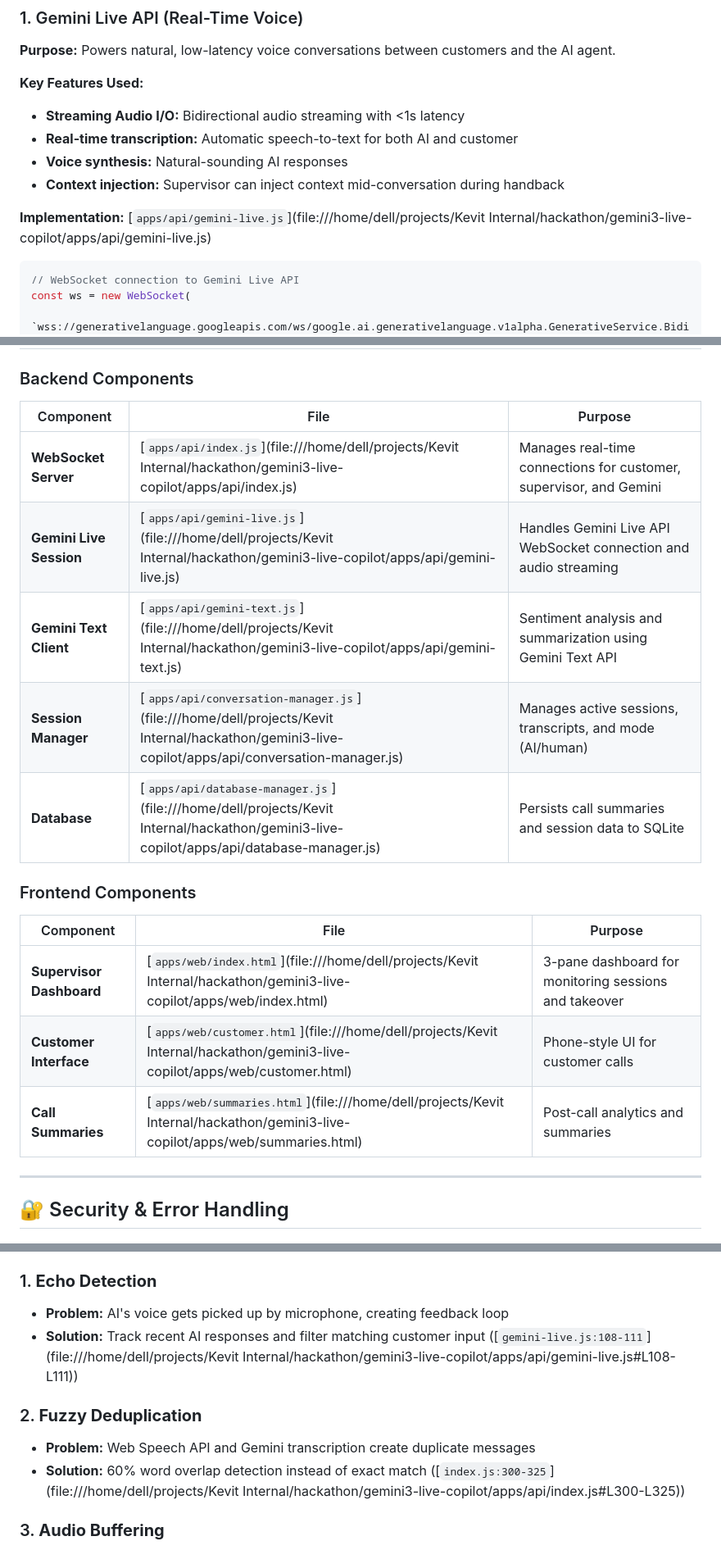
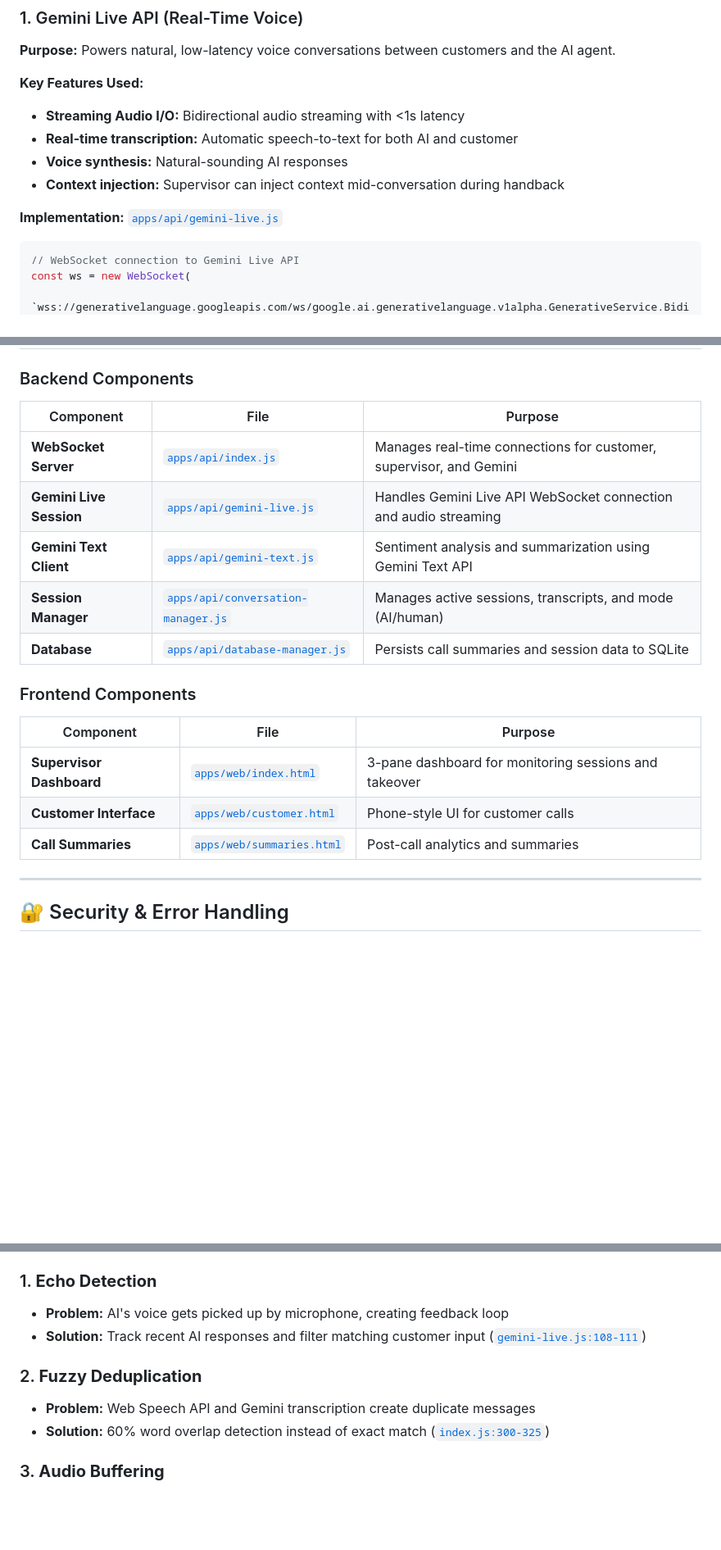
Before and after one commit to kevit-darshit-mehta/gemini3-live-copilot, a Markdown page: ARCHITECTURE.md, 3 parts joined by grey strips. Shown at 82% size. Drawn GitHub-style; blank space fills up the shorter version.

Commit message:
docs: add demo video script and Devpost submission, and update architecture document with relative paths.

````diff
--- a/ARCHITECTURE.md
+++ b/ARCHITECTURE.md
@@ -30,7 +30,7 @@ Live Support Co-Pilot is a **real-time AI voice assistant** with live supervisor
 - **Voice synthesis:** Natural-sounding AI responses
 - **Context injection:** Supervisor can inject context mid-conversation during handback
 
-**Implementation:** [`apps/api/gemini-live.js`](file:///home/dell/projects/Kevit Internal/hackathon/gemini3-live-copilot/apps/api/gemini-live.js)
+**Implementation:** [`apps/api/gemini-live.js`](apps/api/gemini-live.js)
 
 ```javascript
 // WebSocket connection to Gemini Live API
@@ -248,21 +248,21 @@ sequenceDiagram
 
 ### Backend Components
 
-| Component               | File                                                                                                                                            | Purpose                                                            |
-| ----------------------- | ----------------------------------------------------------------------------------------------------------------------------------------------- | ------------------------------------------------------------------ |
-| **WebSocket Server**    | [`apps/api/index.js`](file:///home/dell/projects/Kevit Internal/hackathon/gemini3-live-copilot/apps/api/index.js)                               | Manages real-time connections for customer, supervisor, and Gemini |
-| **Gemini Live Session** | [`apps/api/gemini-live.js`](file:///home/dell/projects/Kevit Internal/hackathon/gemini3-live-copilot/apps/api/gemini-live.js)                   | Handles Gemini Live API WebSocket connection and audio streaming   |
-| **Gemini Text Client**  | [`apps/api/gemini-text.js`](file:///home/dell/projects/Kevit Internal/hackathon/gemini3-live-copilot/apps/api/gemini-text.js)                   | Sentiment analysis and summarization using Gemini Text API         |
-| **Session Manager**     | [`apps/api/conversation-manager.js`](file:///home/dell/projects/Kevit Internal/hackathon/gemini3-live-copilot/apps/api/conversation-manager.js) | Manages active sessions, transcripts, and mode (AI/human)          |
-| **Database**            | [`apps/api/database-manager.js`](file:///home/dell/projects/Kevit Internal/hackathon/gemini3-live-copilot/apps/api/database-manager.js)         | Persists call summaries and session data to SQLite                 |
+| Component               | File                                                                   | Purpose                                                            |
+| ----------------------- | ---------------------------------------------------------------------- | ------------------------------------------------------------------ |
+| **WebSocket Server**    | [`apps/api/index.js`](apps/api/index.js)                               | Manages real-time connections for customer, supervisor, and Gemini |
+| **Gemini Live Session** | [`apps/api/gemini-live.js`](apps/api/gemini-live.js)                   | Handles Gemini Live API WebSocket connection and audio streaming   |
+| **Gemini Text Client**  | [`apps/api/gemini-text.js`](apps/api/gemini-text.js)                   | Sentiment analysis and summarization using Gemini Text API         |
+| **Session Manager**     | [`apps/api/conversation-manager.js`](apps/api/conversation-manager.js) | Manages active sessions, transcripts, and mode (AI/human)          |
+| **Database**            | [`apps/api/database-manager.js`](apps/api/database-manager.js)         | Persists call summaries and session data to SQLite                 |
 
 ### Frontend Components
 
-| Component                | File                                                                                                                          | Purpose                                               |
-| ------------------------ | ----------------------------------------------------------------------------------------------------------------------------- | ----------------------------------------------------- |
-| **Supervisor Dashboard** | [`apps/web/index.html`](file:///home/dell/projects/Kevit Internal/hackathon/gemini3-live-copilot/apps/web/index.html)         | 3-pane dashboard for monitoring sessions and takeover |
-| **Customer Interface**   | [`apps/web/customer.html`](file:///home/dell/projects/Kevit Internal/hackathon/gemini3-live-copilot/apps/web/customer.html)   | Phone-style UI for customer calls                     |
-| **Call Summaries**       | [`apps/web/summaries.html`](file:///home/dell/projects/Kevit Internal/hackathon/gemini3-live-copilot/apps/web/summaries.html) | Post-call analytics and summaries                     |
+| Component                | File                                                 | Purpose                                               |
+| ------------------------ | ---------------------------------------------------- | ----------------------------------------------------- |
+| **Supervisor Dashboard** | [`apps/web/index.html`](apps/web/index.html)         | 3-pane dashboard for monitoring sessions and takeover |
+| **Customer Interface**   | [`apps/web/customer.html`](apps/web/customer.html)   | Phone-style UI for customer calls                     |
+| **Call Summaries**       | [`apps/web/summaries.html`](apps/web/summaries.html) | Post-call analytics and summaries                     |
 
 ---
 
@@ -315,12 +315,12 @@ detectIntentFromKeywords(text) {
 ### 1. **Echo Detection**
 
 - **Problem:** AI's voice gets picked up by microphone, creating feedback loop
-- **Solution:** Track recent AI responses and filter matching customer input ([`gemini-live.js:108-111`](file:///home/dell/projects/Kevit Internal/hackathon/gemini3-live-copilot/apps/api/gemini-live.js#L108-L111))
+- **Solution:** Track recent AI responses and filter matching customer input ([`gemini-live.js:108-111`](apps/api/gemini-live.js#L108-L111))
 
 ### 2. **Fuzzy Deduplication**
 
 - **Problem:** Web Speech API and Gemini transcription create duplicate messages
-- **Solution:** 60% word overlap detection instead of exact match ([`index.js:300-325`](file:///home/dell/projects/Kevit Internal/hackathon/gemini3-live-copilot/apps/api/index.js#L300-L325))
+- **Solution:** 60% word overlap detection instead of exact match ([`index.js:300-325`](apps/api/index.js#L300-325))
 
 ### 3. **Audio Buffering**
 
````
Also changed, not shown: other parts of ARCHITECTURE.md (+3 -3 lines).
